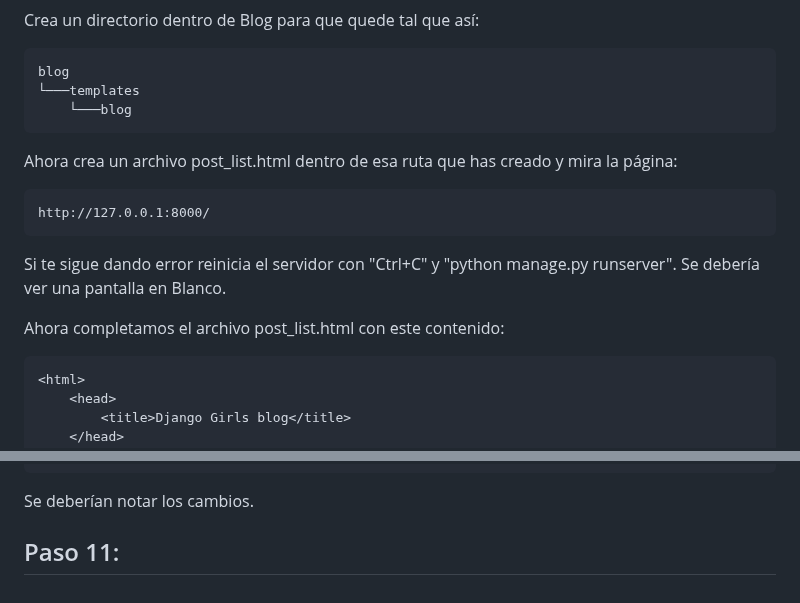
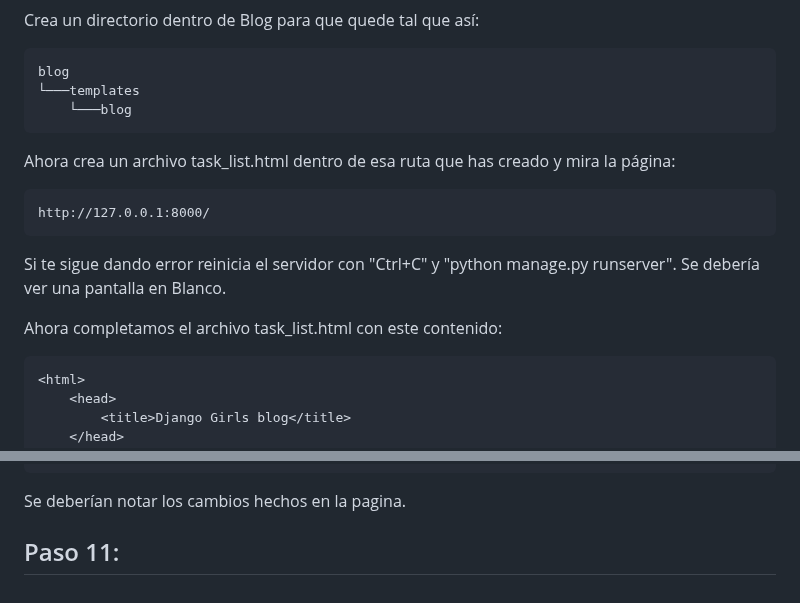
Before and after one commit to dakkusu988/ProyectoDJangoDCA, a Markdown page: Solucion.md, 2 parts joined by grey strips. GitHub-like rendering.

Commit message:
Paso 10 - Cambio de nombre a task_list.html 2

````diff
--- a/Solucion.md
+++ b/Solucion.md
@@ -237,7 +237,7 @@ blog
     └───blog
 ```
 
-Ahora crea un archivo post_list.html dentro de esa ruta que has creado y mira la página:
+Ahora crea un archivo task_list.html dentro de esa ruta que has creado y mira la página:
 
 ```text
 http://127.0.0.1:8000/
@@ -246,7 +246,7 @@ http://127.0.0.1:8000/
 Si te sigue dando error reinicia el servidor con "Ctrl+C" y "python manage.py runserver".
 Se debería ver una pantalla en Blanco.
 
-Ahora completamos el archivo post_list.html con este contenido:
+Ahora completamos el archivo task_list.html con este contenido:
 
 ```python
 <html>
@@ -272,6 +272,6 @@ Ahora completamos el archivo post_list.html con este contenido:
     </body>
 </html>
 ```
-Se deberían notar los cambios.
+Se deberían notar los cambios hechos en la pagina.
 
 ## Paso 11:
````
